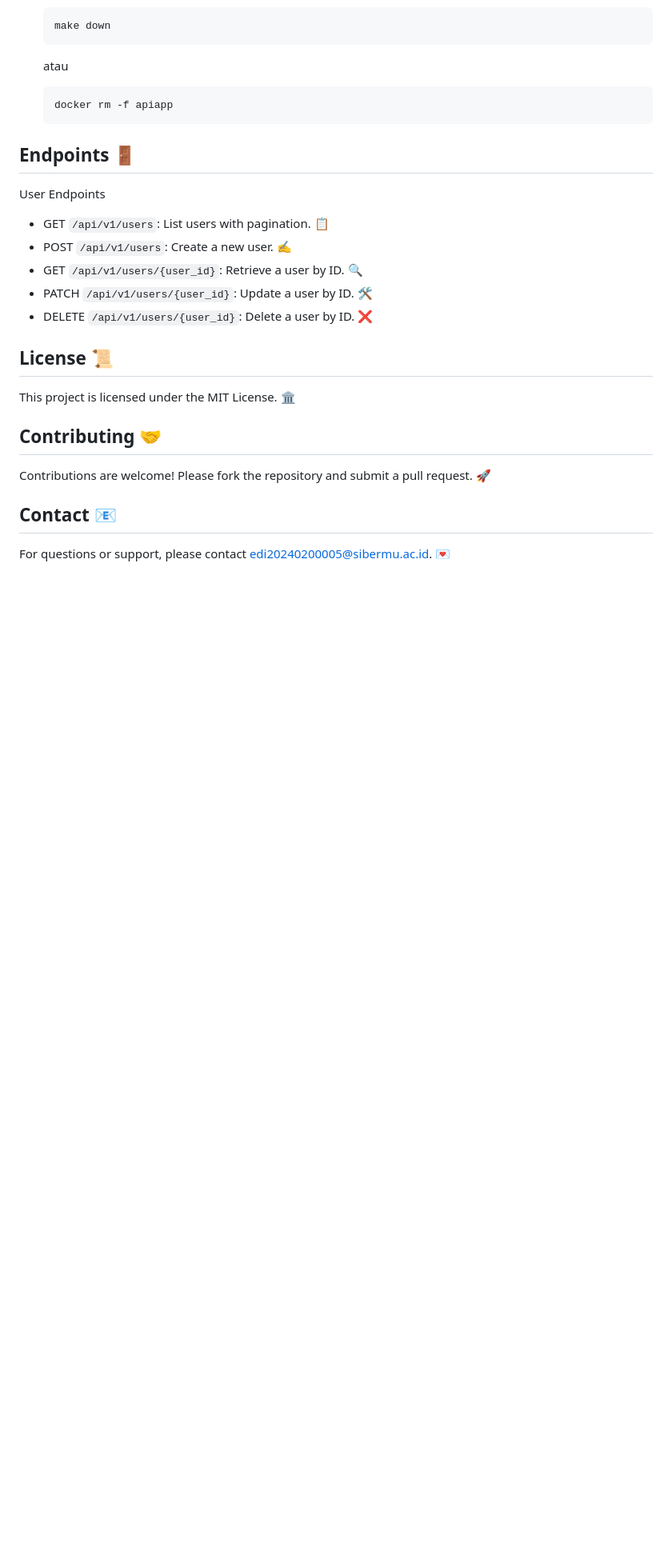
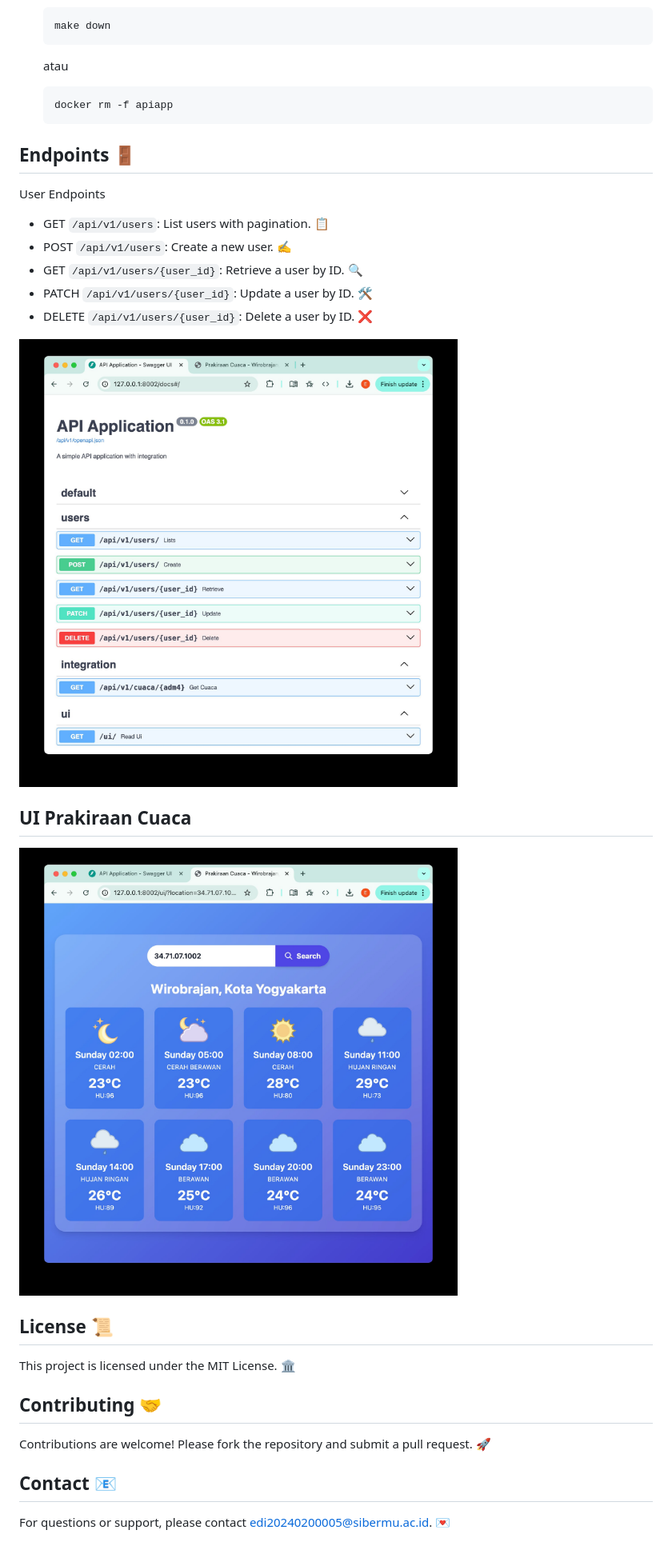
Before and after one commit to repodevs/sibermu-api-project, a Markdown page: README.md, the part around the change printed below. Shown: that part at 80% size. GitHub-like rendering; pictures changed too: ss_swagger_docs.jpg (added), ss_ui_cuaca.jpg (added); blank space fills up the shorter version.

Commit message:
Add screenshoot

```diff
--- a/README.md
+++ b/README.md
@@ -88,6 +92,12 @@ User Endpoints
 - PATCH `/api/v1/users/{user_id}`: Update a user by ID. 🛠️
 - DELETE `/api/v1/users/{user_id}`: Delete a user by ID. ❌
 
+![Swagger Docs](./ss_swagger_docs.jpg "Swagger Docs")
+
+## UI Prakiraan Cuaca
+
+![Prakiraan Cuaca](./ss_ui_cuaca.jpg "UI Prakiraan Cuaca using TailwindCSS")
+
 ## License 📜
 
 This project is licensed under the MIT License. 🏛️
```
Also changed, not shown: other parts of README.md (+4 -0 lines).
